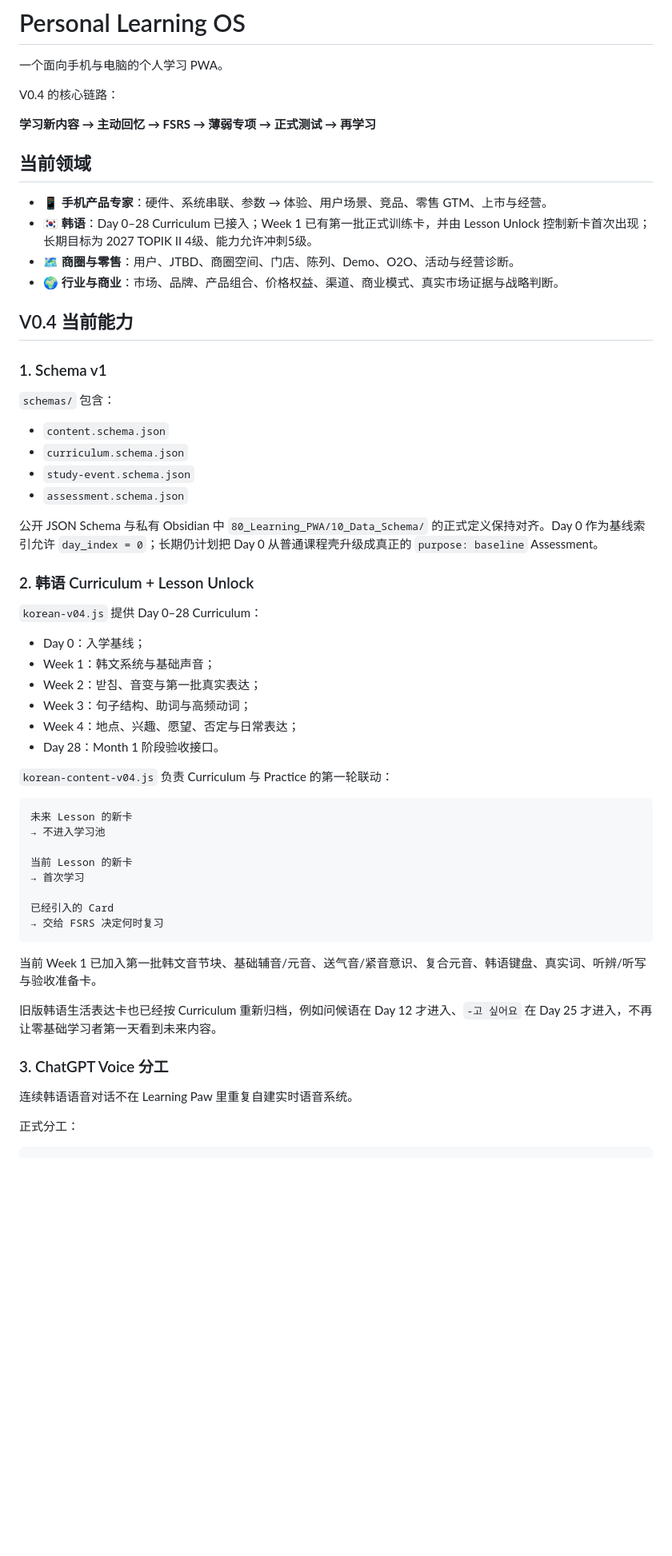
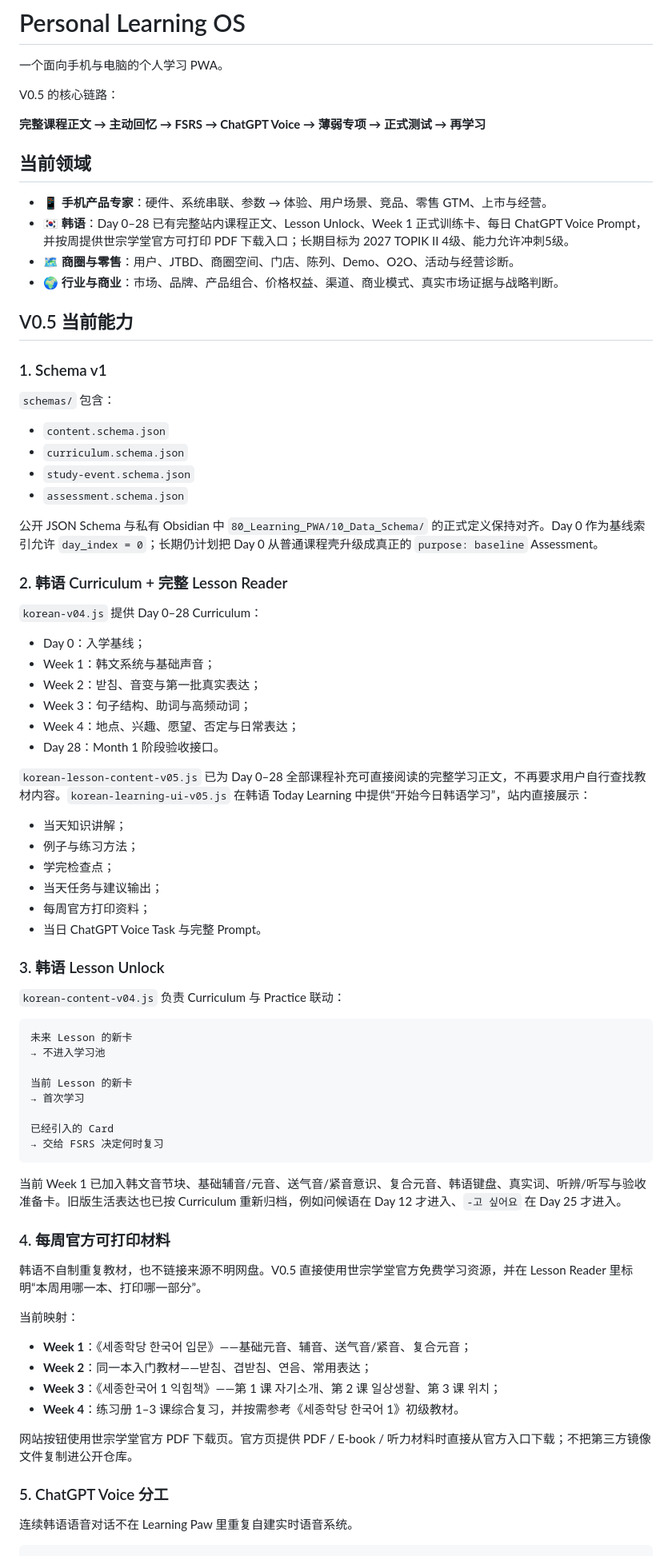
Before and after one commit to xie633-arch/learning-paw, a Markdown page: README.md, the part around one of its changes. Shown at 80% size. Drawn GitHub-style; blank space fills up the shorter version.

````diff
--- a/README.md
+++ b/README.md
@@ -2,18 +2,18 @@
 
 一个面向手机与电脑的个人学习 PWA。
 
-V0.4 的核心链路：
+V0.5 的核心链路：
 
-**学习新内容 → 主动回忆 → FSRS → 薄弱专项 → 正式测试 → 再学习**
+**完整课程正文 → 主动回忆 → FSRS → ChatGPT Voice → 薄弱专项 → 正式测试 → 再学习**
 
 ## 当前领域
 
 - 📱 **手机产品专家**：硬件、系统串联、参数 → 体验、用户场景、竞品、零售 GTM、上市与经营。
-- 🇰🇷 **韩语**：Day 0–28 Curriculum 已接入；Week 1 已有第一批正式训练卡，并由 Lesson Unlock 控制新卡首次出现；长期目标为 2027 TOPIK II 4级、能力允许冲刺5级。
+- 🇰🇷 **韩语**：Day 0–28 已有完整站内课程正文、Lesson Unlock、Week 1 正式训练卡、每日 ChatGPT Voice Prompt，并按周提供世宗学堂官方可打印 PDF 下载入口；长期目标为 2027 TOPIK II 4级、能力允许冲刺5级。
 - 🗺️ **商圈与零售**：用户、JTBD、商圈空间、门店、陈列、Demo、O2O、活动与经营诊断。
 - 🌍 **行业与商业**：市场、品牌、产品组合、价格权益、渠道、商业模式、真实市场证据与战略判断。
 
-## V0.4 当前能力
+## V0.5 当前能力
 
 ### 1. Schema v1
 
@@ -26,7 +26,7 @@ V0.4 的核心链路：
 
 公开 JSON Schema 与私有 Obsidian 中 `80_Learning_PWA/10_Data_Schema/` 的正式定义保持对齐。Day 0 作为基线索引允许 `day_index = 0`；长期仍计划把 Day 0 从普通课程壳升级成真正的 `purpose: baseline` Assessment。
 
-### 2. 韩语 Curriculum + Lesson Unlock
+### 2. 韩语 Curriculum + 完整 Lesson Reader
 
 `korean-v04.js` 提供 Day 0–28 Curriculum：
 
@@ -37,7 +37,18 @@ V0.4 的核心链路：
 - Week 4：地点、兴趣、愿望、否定与日常表达；
 - Day 28：Month 1 阶段验收接口。
 
-`korean-content-v04.js` 负责 Curriculum 与 Practice 的第一轮联动：
+`korean-lesson-content-v05.js` 已为 Day 0–28 全部课程补充可直接阅读的完整学习正文，不再要求用户自行查找教材内容。`korean-learning-ui-v05.js` 在韩语 Today Learning 中提供“开始今日韩语学习”，站内直接展示：
+
+- 当天知识讲解；
+- 例子与练习方法；
+- 学完检查点；
+- 当天任务与建议输出；
+- 每周官方打印资料；
+- 当日 ChatGPT Voice Task 与完整 Prompt。
+
+### 3. 韩语 Lesson Unlock
+
+`korean-content-v04.js` 负责 Curriculum 与 Practice 联动：
 
 ```text
 未来 Lesson 的新卡
@@ -50,15 +61,24 @@ V0.4 的核心链路：
 → 交给 FSRS 决定何时复习
 ```
 
-当前 Week 1 已加入第一批韩文音节块、基础辅音/元音、送气音/紧音意识、复合元音、韩语键盘、真实词、听辨/听写与验收准备卡。
+当前 Week 1 已加入韩文音节块、基础辅音/元音、送气音/紧音意识、复合元音、韩语键盘、真实词、听辨/听写与验收准备卡。旧版生活表达也已按 Curriculum 重新归档，例如问候语在 Day 12 才进入、`-고 싶어요` 在 Day 25 才进入。
 
-旧版韩语生活表达卡也已经按 Curriculum 重新归档，例如问候语在 Day 12 才进入、`-고 싶어요` 在 Day 25 才进入，不再让零基础学习者第一天看到未来内容。
+### 4. 每周官方可打印材料
 
-### 3. ChatGPT Voice 分工
+韩语不自制重复教材，也不链接来源不明网盘。V0.5 直接使用世宗学堂官方免费学习资源，并在 Lesson Reader 里标明“本周用哪一本、打印哪一部分”。
+
+当前映射：
+
+- **Week 1**：《세종학당 한국어 입문》——基础元音、辅音、送气音/紧音、复合元音；
+- **Week 2**：同一本入门教材——받침、겹받침、연음、常用表达；
+- **Week 3**：《세종한국어 1 익힘책》——第 1 课 자기소개、第 2 课 일상생활、第 3 课 위치；
+- **Week 4**：练习册 1–3 课综合复习，并按需参考《세종학당 한국어 1》初级教材。
+
+网站按钮使用世宗学堂官方 PDF 下载页。官方页提供 PDF / E-book / 听力材料时直接从官方入口下载；不把第三方镜像文件复制进公开仓库。
+
+### 5. ChatGPT Voice 分工
 
 连续韩语语音对话不在 Learning Paw 里重复自建实时语音系统。
 
-正式分工：
-
 ```text
 Learning Paw
````
Also changed, not shown: other parts of README.md (+30 -49 lines).
